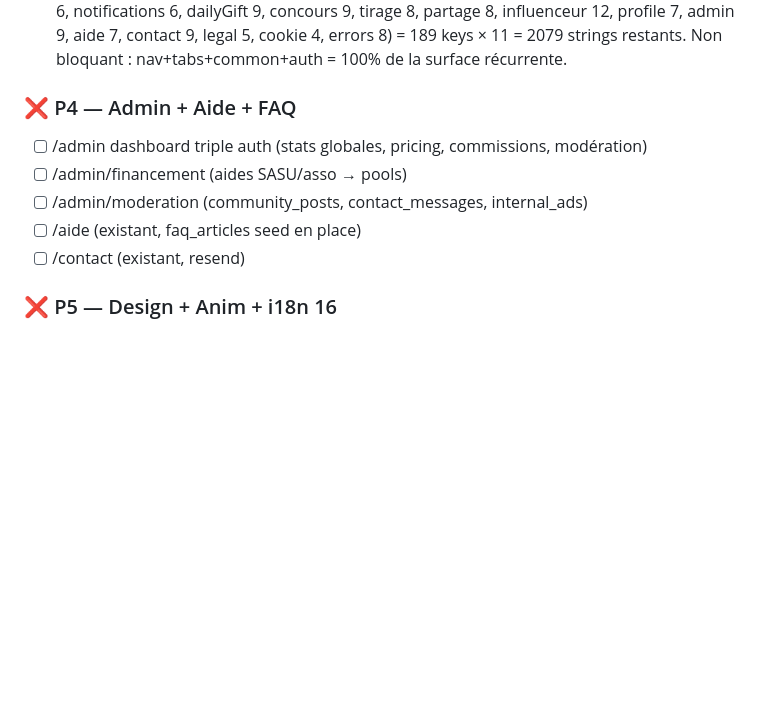
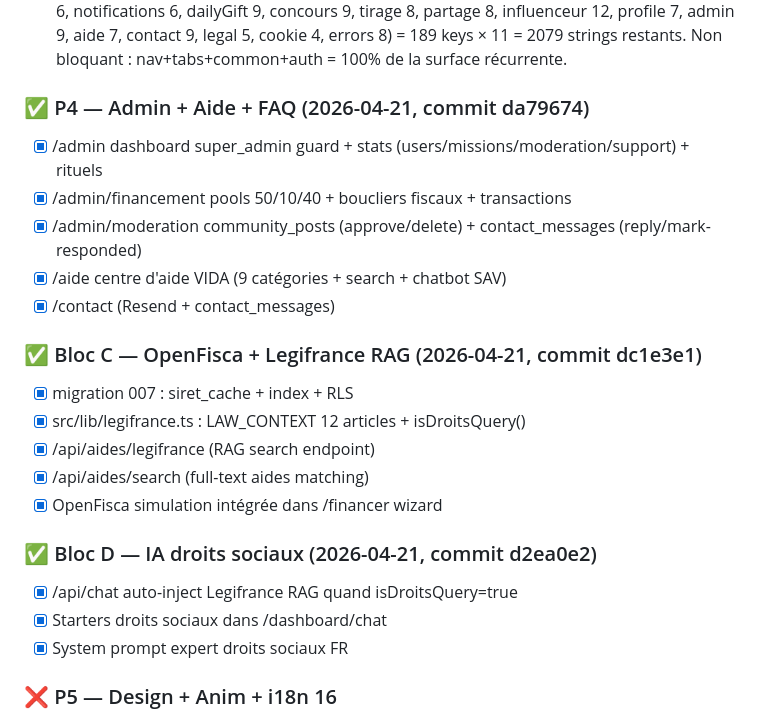
Before and after one commit to puramapro-oss/vida, a Markdown page: task_plan.md, the part around the change. GitHub-like rendering; blank space fills up the shorter version.

Commit message:
chore(task_plan): mark P4 + Blocs C+D as done — VIDA V7.1 state sync
Co-Authored-By: Claude Sonnet 4.6 <noreply@anthropic.com>

```diff
--- a/task_plan.md
+++ b/task_plan.md
@@ -156,12 +156,24 @@
 - [x] Native verified sample : ja nav.home=ホーム, ru nav.home=Главная, zh nav.home=主页, ko nav.home=홈, hi nav.home=होम
 - [ ] Sections restantes en EN fallback (landing 60, chat 10, tools/agents/studio 22, achievements 6, notifications 6, dailyGift 9, concours 9, tirage 8, partage 8, influenceur 12, profile 7, admin 9, aide 7, contact 9, legal 5, cookie 4, errors 8) = 189 keys × 11 = 2079 strings restants. Non bloquant : nav+tabs+common+auth = 100% de la surface récurrente.
 
-### ❌ P4 — Admin + Aide + FAQ
-- [ ] /admin dashboard triple auth (stats globales, pricing, commissions, modération)
-- [ ] /admin/financement (aides SASU/asso → pools)
-- [ ] /admin/moderation (community_posts, contact_messages, internal_ads)
-- [ ] /aide (existant, faq_articles seed en place)
-- [ ] /contact (existant, resend)
+### ✅ P4 — Admin + Aide + FAQ (2026-04-21, commit da79674)
+- [x] /admin dashboard super_admin guard + stats (users/missions/moderation/support) + rituels
+- [x] /admin/financement pools 50/10/40 + boucliers fiscaux + transactions
+- [x] /admin/moderation community_posts (approve/delete) + contact_messages (reply/mark-responded)
+- [x] /aide centre d'aide VIDA (9 catégories + search + chatbot SAV)
+- [x] /contact (Resend + contact_messages)
+
+### ✅ Bloc C — OpenFisca + Legifrance RAG (2026-04-21, commit dc1e3e1)
+- [x] migration 007 : siret_cache + index + RLS
+- [x] src/lib/legifrance.ts : LAW_CONTEXT 12 articles + isDroitsQuery()
+- [x] /api/aides/legifrance (RAG search endpoint)
+- [x] /api/aides/search (full-text aides matching)
+- [x] OpenFisca simulation intégrée dans /financer wizard
+
+### ✅ Bloc D — IA droits sociaux (2026-04-21, commit d2ea0e2)
+- [x] /api/chat auto-inject Legifrance RAG quand isDroitsQuery=true
+- [x] Starters droits sociaux dans /dashboard/chat
+- [x] System prompt expert droits sociaux FR
 
 ### ❌ P5 — Design + Anim + i18n 16
 - [ ] Landing cinématique 13s
```
